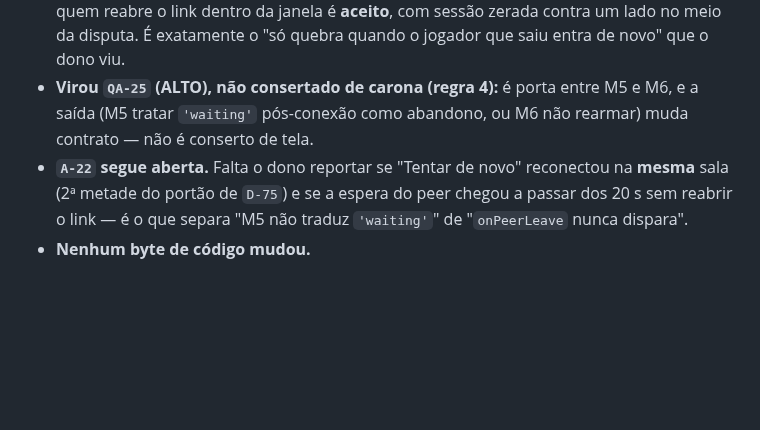
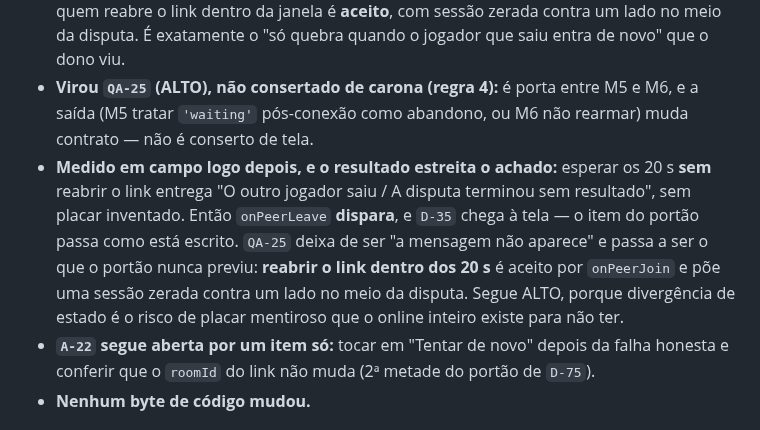
Before and after one commit to gustavomot4/tapgo-v2, a Markdown page: 77777777_TAPGO_Project_DOCs/d_history/a_changelog.md, the part around the change. Rendered like a GitHub page; blank space fills up the shorter version.

```diff
--- a/77777777_TAPGO_Project_DOCs/d_history/a_changelog.md
+++ b/77777777_TAPGO_Project_DOCs/d_history/a_changelog.md
@@ -13,7 +13,8 @@ status: atual
 - **O dono rodou os 4 itens em dois aparelhos reais, com o link novo.** Passaram três: o confronto é o **mesmo** nos dois aparelhos (`D-77`, que era o achado da 1ª rodada, confirmado onde só o aparelho prova) · o link aparece **antes** de qualquer contagem (`D-73`/`D-75`) · conectar sem o outro lado dá a falha honesta de `D-47` com o texto certo.
 - **Reprovou o peer que sai, e o código explica:** `D-35` está traduzido **só** para `'failed'` (`src/session/index.ts:313`). A saída do peer chega a M5 como `'waiting'` (`src/net/index.ts:390`), que **rearma** os 20 s de propósito, e nem M5 nem `tela_cobranca.ts:395` reagem a ele — logo a disputa segue normal e "O outro jogador saiu" nunca aparece na janela. Pior: `onPeerJoin` guarda só `'closed'`/`'failed'`, então quem reabre o link dentro da janela é **aceito**, com sessão zerada contra um lado no meio da disputa. É exatamente o "só quebra quando o jogador que saiu entra de novo" que o dono viu.
 - **Virou `QA-25` (ALTO), não consertado de carona (regra 4):** é porta entre M5 e M6, e a saída (M5 tratar `'waiting'` pós-conexão como abandono, ou M6 não rearmar) muda contrato — não é conserto de tela.
-- **`A-22` segue aberta.** Falta o dono reportar se "Tentar de novo" reconectou na **mesma** sala (2ª metade do portão de `D-75`) e se a espera do peer chegou a passar dos 20 s sem reabrir o link — é o que separa "M5 não traduz `'waiting'`" de "`onPeerLeave` nunca dispara".
+- **Medido em campo logo depois, e o resultado estreita o achado:** esperar os 20 s **sem** reabrir o link entrega "O outro jogador saiu / A disputa terminou sem resultado", sem placar inventado. Então `onPeerLeave` **dispara**, e `D-35` chega à tela — o item do portão passa como está escrito. `QA-25` deixa de ser "a mensagem não aparece" e passa a ser o que o portão nunca previu: **reabrir o link dentro dos 20 s** é aceito por `onPeerJoin` e põe uma sessão zerada contra um lado no meio da disputa. Segue ALTO, porque divergência de estado é o risco de placar mentiroso que o online inteiro existe para não ter.
+- **`A-22` segue aberta por um item só:** tocar em "Tentar de novo" depois da falha honesta e conferir que o `roomId` do link não muda (2ª metade do portão de `D-75`).
 - **Nenhum byte de código mudou.**
 
 ## [2026-08-20] — o corte que `D-74` autorizou: 4 linhas saem da tabela viva (1.459 caracteres)
```
Also changed, not shown: 77777777_TAPGO_Project_DOCs/a_context/d_qa.md (+1 -1 lines), 77777777_TAPGO_Project_DOCs/b_process/c_backlog.md (+1 -1 lines).
